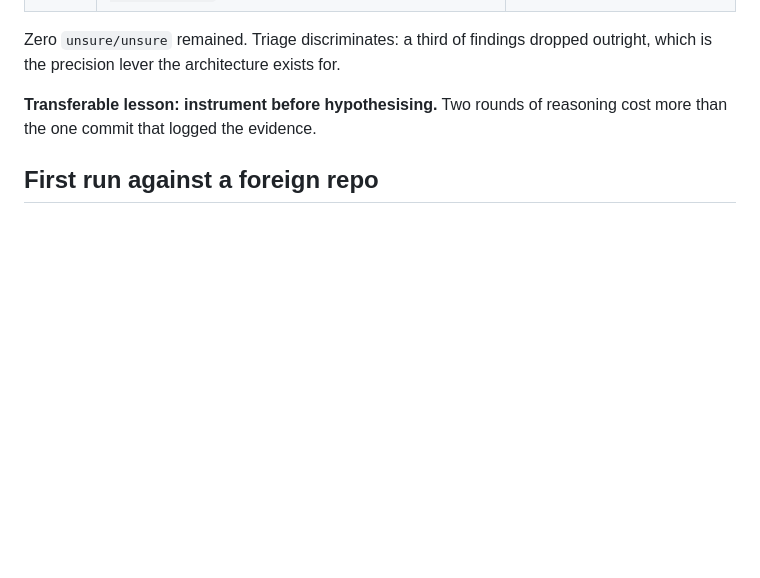
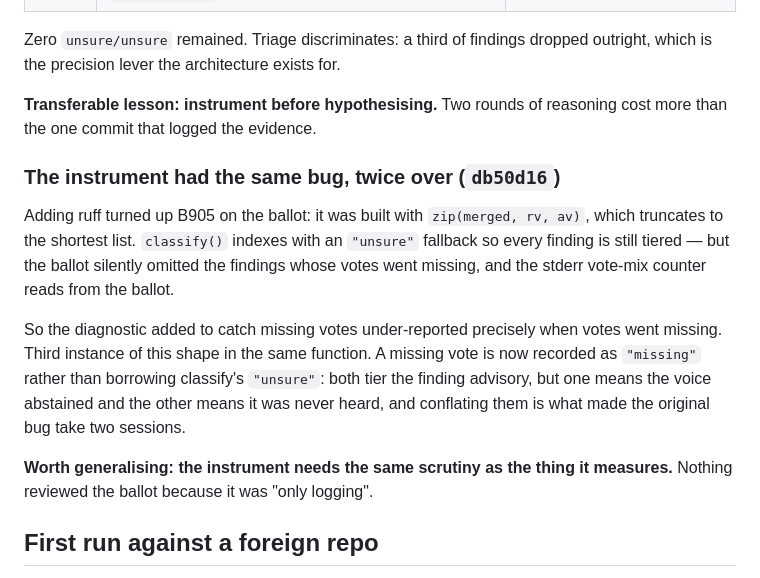
Before and after one commit to lciacci/arbiter, a Markdown page: docs/STATE.md, the part around the change. Rendered like a GitHub page; blank space fills up the shorter version.

Commit message:
docs: record the ballot truncation and the ruff addition
Test count was stale within one commit of being corrected — 247 to 249.
The ballot bug goes next to the triage-bug section, since it is the third
instance of the same shape in the same function.

Co-Authored-By: Claude Opus 5 <noreply@anthropic.com>

```diff
--- a/docs/STATE.md
+++ b/docs/STATE.md
@@ -211,6 +211,24 @@ outright, which is the precision lever the architecture exists for.
 **Transferable lesson: instrument before hypothesising.** Two rounds of
 reasoning cost more than the one commit that logged the evidence.
 
+### The instrument had the same bug, twice over (`db50d16`)
+
+Adding ruff turned up B905 on the ballot: it was built with
+`zip(merged, rv, av)`, which truncates to the shortest list. `classify()`
+indexes with an `"unsure"` fallback so every finding is still tiered — but the
+ballot silently omitted the findings whose votes went missing, and the stderr
+vote-mix counter reads from the ballot.
+
+So the diagnostic added to catch missing votes under-reported precisely when
+votes went missing. Third instance of this shape in the same function. A missing
+vote is now recorded as `"missing"` rather than borrowing classify's `"unsure"`:
+both tier the finding advisory, but one means the voice abstained and the other
+means it was never heard, and conflating them is what made the original bug take
+two sessions.
+
+**Worth generalising: the instrument needs the same scrutiny as the thing it
+measures.** Nothing reviewed the ballot because it was "only logging".
+
 ## First run against a foreign repo
 
 Done, and it found a real bug. In `tessera`'s
```
Also changed, not shown: docs/NEXT_SESSION.md (+2 -1 lines).
